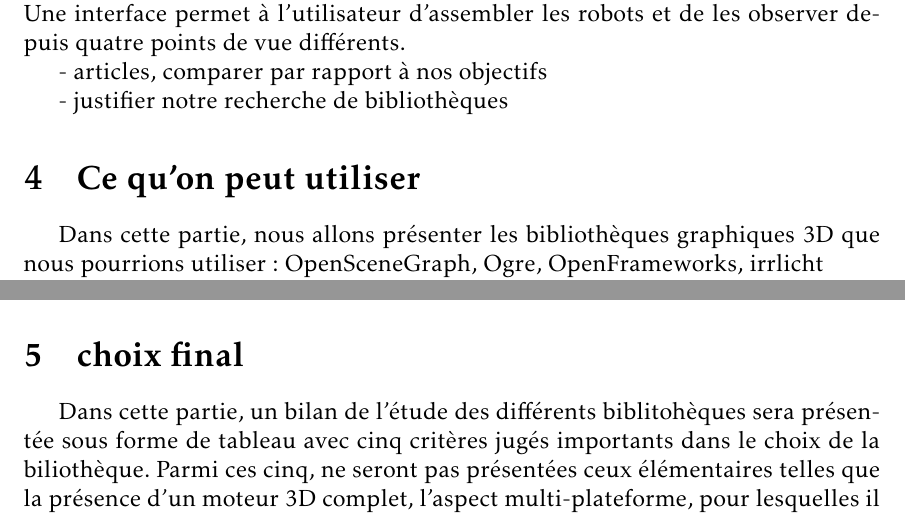
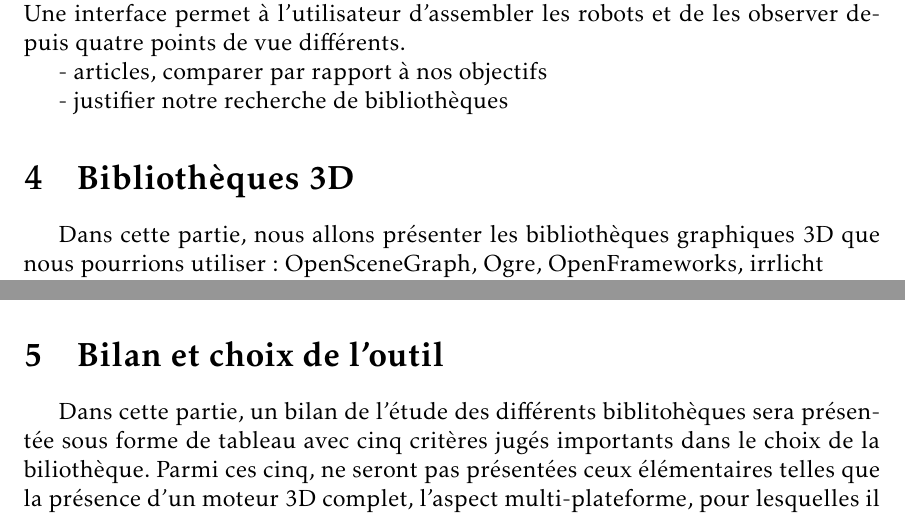
Before and after one commit to mpaillassa/projet_tm, a LaTeX document (rapport_inter/etat_de_l_art.tex): two parts of pages 4 and 6 of 9, joined at a grey line, cut so that both start at the same text. Compiled offline with pdfLaTeX.

Commit message:
changement titre

```diff
--- a/rapport_inter/etat_de_l_art.tex
+++ b/rapport_inter/etat_de_l_art.tex
@@ -135,12 +135,12 @@
 
 
 
-\section{Ce qu'on peut utiliser}
+\section{Bibliothèques 3D}
 \input{bib3d_general.tex}
 \input{bib3d_diff.tex}
 %\input{openscenegraph.tex}
 
-\section{choix final}
+\section{Bilan et choix de l'outil}
 \input{critere.tex}
 %justification
 
```
